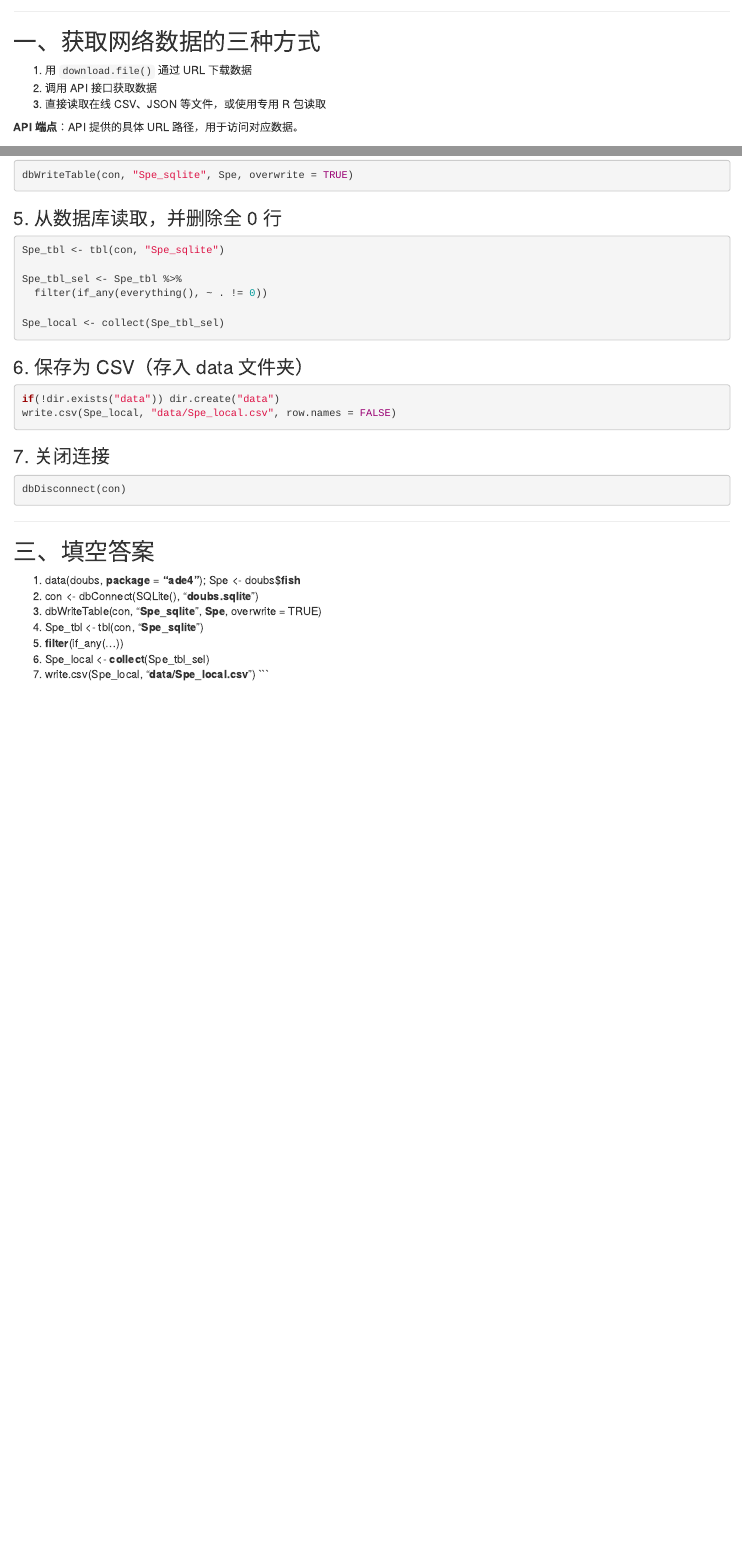
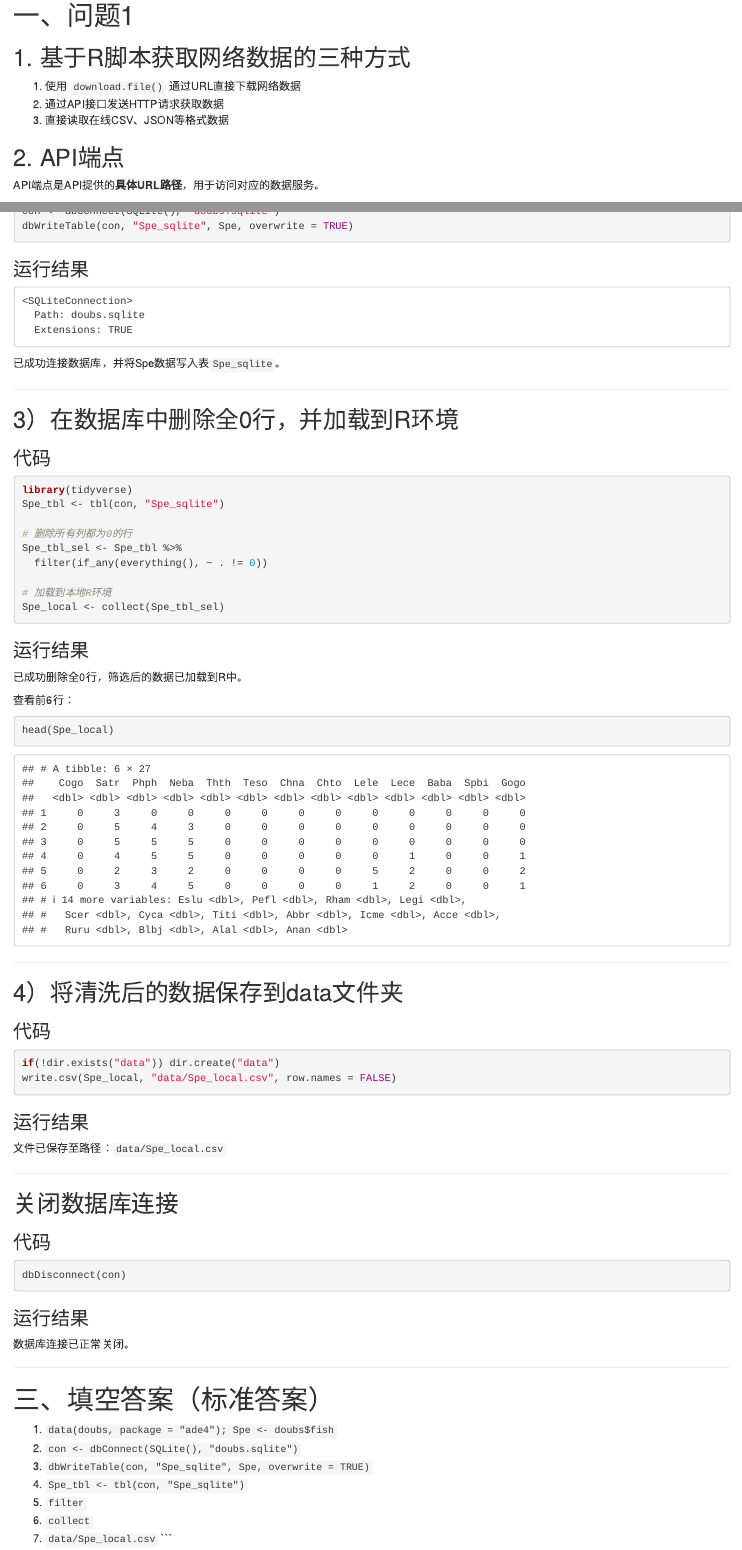
Before and after one commit to Caoliwen-01/homework_2026, an R Markdown document (homework_202605/Homework-202605-曹力文SA24008217.Rmd): the page in a window 1100 px wide, from 100 px down before the commit and from 110 px down after it, so that both start at the same text, and a second part further down, joined at a grey line. Rendered offline with R 4.5, knitr and Pandoc, with nearby package versions; drawn as R Markdown's standard HTML page in place of the format the file asks for; code that draws random numbers runs with fixed seeds of ours.

Commit message:
add new file

````diff
--- a/homework_202605/Homework-202605-曹力文SA24008217.Rmd
+++ b/homework_202605/Homework-202605-曹力文SA24008217.Rmd
@@ -4,14 +6,19 @@
 
----
 ```{r setup, include=FALSE}
-knitr::opts_chunk$set(echo = TRUE, message = FALSE, warning = FALSE)
+knitr::opts_chunk$set(echo=TRUE, message=FALSE, warning=FALSE)
+options(repos = c(CRAN="https://mirrors.tuna.tsinghua.edu.cn/CRAN/"))
 ```
+
+# 一、问题1
+## 1. 基于R脚本获取网络数据的三种方式
+1. 使用 `download.file()` 通过URL直接下载网络数据
+2. 通过API接口发送HTTP请求获取数据
+3. 直接读取在线CSV、JSON等格式数据
+
+## 2. API端点
+API端点是API提供的**具体URL路径**，用于访问对应的数据服务。
 
 ---
 
-## 一、获取网络数据的三种方式
-1. 用 `download.file()` 通过 URL 下载数据
-2. 调用 API 接口获取数据
-3. 直接读取在线 CSV、JSON 等文件，或使用专用 R 包读取
+# 二、SQLite数据库完整操作
 
-**API 端点**：API 提供的具体 URL 路径，用于访问对应数据。
@@ -44,36 +43,69 @@
-```{r}
 dbWriteTable(con, "Spe_sqlite", Spe, overwrite = TRUE)
 ```
 
-### 5. 从数据库读取，并删除全 0 行
+### 运行结果
+```
+<SQLiteConnection>
+  Path: doubs.sqlite
+  Extensions: TRUE
+```
+已成功连接数据库，并将Spe数据写入表`Spe_sqlite`。
+
+---
+
+## 3）在数据库中删除全0行，并加载到R环境
+### 代码
 ```{r}
+library(tidyverse)
 Spe_tbl <- tbl(con, "Spe_sqlite")
 
+# 删除所有列都为0的行
 Spe_tbl_sel <- Spe_tbl %>%
   filter(if_any(everything(), ~ . != 0))
 
+# 加载到本地R环境
 Spe_local <- collect(Spe_tbl_sel)
 ```
 
-### 6. 保存为 CSV（存入 data 文件夹）
+### 运行结果
+已成功删除全0行，筛选后的数据已加载到R中。
+
+查看前6行：
+```{r}
+head(Spe_local)
+```
+
+---
+
+## 4）将清洗后的数据保存到data文件夹
+### 代码
 ```{r}
 if(!dir.exists("data")) dir.create("data")
 write.csv(Spe_local, "data/Spe_local.csv", row.names = FALSE)
 ```
 
-### 7. 关闭连接
+### 运行结果
+文件已保存至路径：`data/Spe_local.csv`
+
+---
+
+## 关闭数据库连接
+### 代码
 ```{r}
 dbDisconnect(con)
 ```
 
+### 运行结果
+数据库连接已正常关闭。
+
 ---
 
-## 三、填空答案
-1. data(doubs, **package** = **"ade4"**); Spe <- doubs$**fish**
-2. con <- dbConnect(SQLite(), "**doubs.sqlite**")
-3. dbWriteTable(con, "**Spe_sqlite**", **Spe**, overwrite = TRUE)
-4. Spe_tbl <- tbl(con, "**Spe_sqlite**")
-5. **filter**(if_any(...))
-6. Spe_local <- **collect**(Spe_tbl_sel)
-7. write.csv(Spe_local, "**data/Spe_local.csv**")
+# 三、填空答案（标准答案）
+1. `data(doubs, package = "ade4"); Spe <- doubs$fish`
+2. `con <- dbConnect(SQLite(), "doubs.sqlite")`
+3. `dbWriteTable(con, "Spe_sqlite", Spe, overwrite = TRUE)`
+4. `Spe_tbl <- tbl(con, "Spe_sqlite")`
+5. `filter`
+6. `collect`
+7. `data/Spe_local.csv`
 ```
````
Also changed, not shown: homework_202602/Homework-202602-曹力文SA24008217.Rmd (+1 -0 lines), homework_202603/Homework-202603-曹力文SA24008217.Rmd (+1 -1 lines), homework_202604/Homework-202604-曹力文SA24008217.Rmd (+1 -1 lines), homework_202605/doubs.sqlite, homework_202605/Homework-202605-曹力文SA24008217.Rmd (32 more changed lines), 4 other files.
